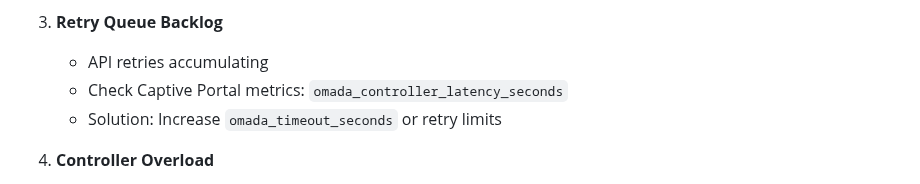
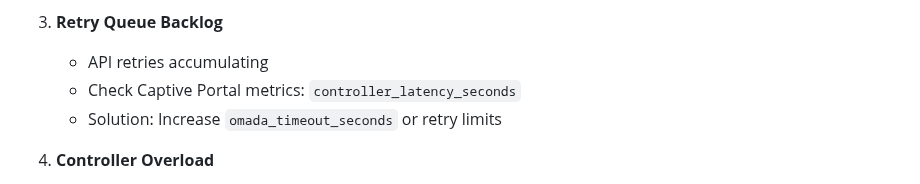
Before and after one commit to tykeal/homeassistant-captive-portal, a Markdown page: docs/tp_omada_setup.md, the part around the change. GitHub-like rendering.

Commit message:
Fix: correct metric name in tp_omada_setup docs
Use controller_latency_seconds to match the METRIC_CONTROLLER_LATENCY
constant defined in src/captive_portal/utils/metrics.py.

Co-authored-by: Copilot <223556219+Copilot@users.noreply.github.com>
Signed-off-by: Andrew Grimberg <tykeal@bardicgrove.org>

```diff
--- a/docs/tp_omada_setup.md
+++ b/docs/tp_omada_setup.md
@@ -358,7 +358,7 @@ omada_failover_timeout_seconds: 30
 
 3. **Retry Queue Backlog**
    - API retries accumulating
-   - Check Captive Portal metrics: `omada_controller_latency_seconds`
+   - Check Captive Portal metrics: `controller_latency_seconds`
    - Solution: Increase `omada_timeout_seconds` or retry limits
 
 4. **Controller Overload**
```
